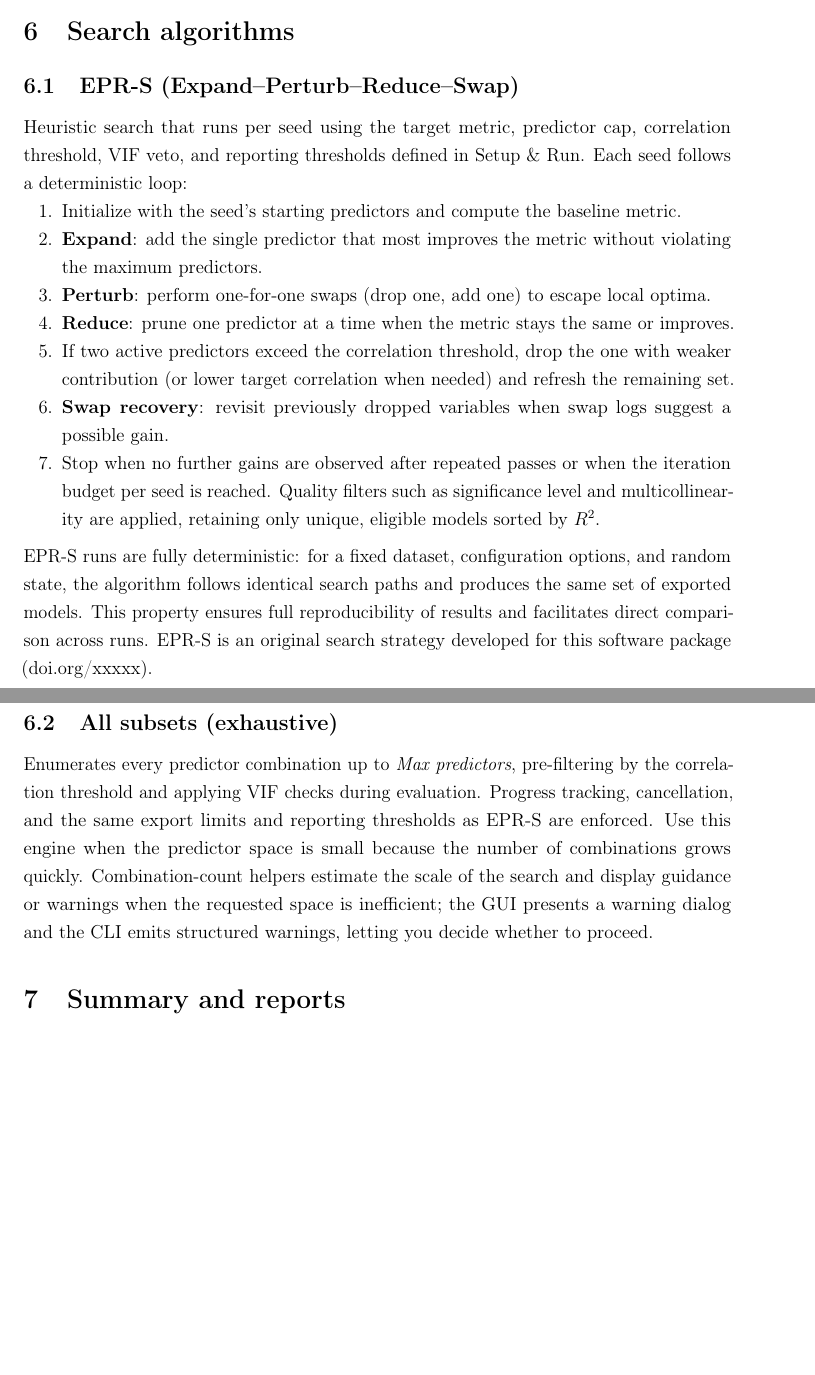
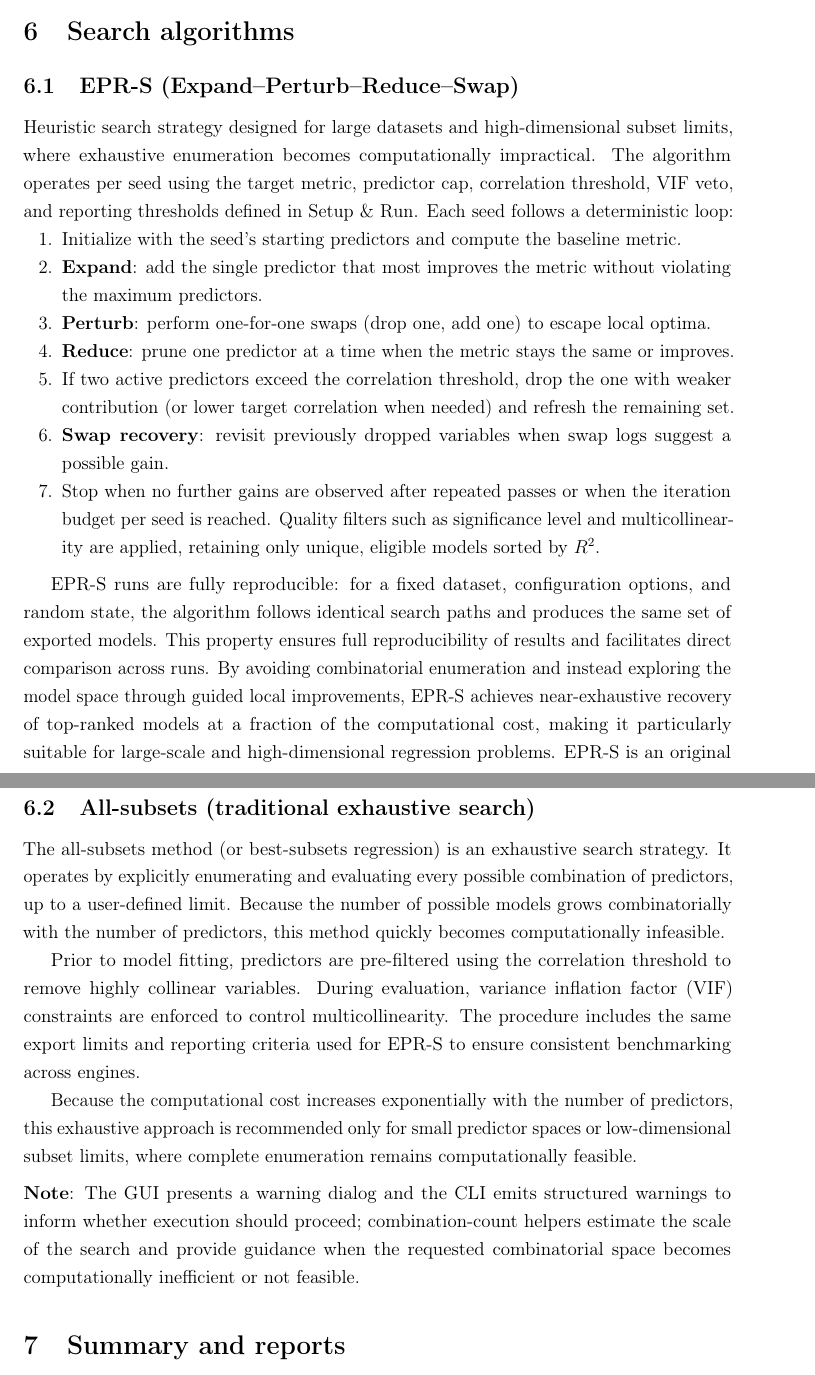
Before and after one commit to Jacksonalcazar/MLR-X, a LaTeX document (MLRX_manual.tex): two parts of pages 11 and 12 of 23, joined at a grey line, cut so that both start at the same text, the shorter picture padded with empty space. Compiled offline with pdfLaTeX.

Commit message:
Add files via upload

```diff
--- a/MLRX_manual.tex
+++ b/MLRX_manual.tex
@@ -19,6 +19,7 @@
 \usepackage{hyperref}
 \usepackage{xcolor}
 \usepackage{listings}
+\usepackage{hyperref}  % o url
 \graphicspath{{./}}
 
 % ==== Styles ====
@@ -297,8 +298,11 @@ Summarizes product information and support links. The About panel shows the MLR-
 
 % =========================================================
 \section{Search algorithms}
+
 \subsection{EPR-S (Expand--Perturb--Reduce--Swap)}
-Heuristic search that runs per seed using the target metric, predictor cap, correlation threshold, VIF veto, and reporting thresholds defined in Setup \& Run. Each seed follows a deterministic loop:
+
+Heuristic search strategy designed for large datasets and high-dimensional subset limits, where exhaustive enumeration becomes computationally impractical. The algorithm operates per seed using the target metric, predictor cap, correlation threshold, VIF veto, and reporting thresholds defined in Setup \& Run. Each seed follows a deterministic loop:
+
 \begin{enumerate}
   \item Initialize with the seed's starting predictors and compute the baseline metric.
   \item \textbf{Expand}: add the single predictor that most improves the metric without violating the maximum predictors.
@@ -308,11 +312,20 @@ Heuristic search that runs per seed using the target metric, predictor cap, corr
   \item \textbf{Swap recovery}: revisit previously dropped variables when swap logs suggest a possible gain.
   \item Stop when no further gains are observed after repeated passes or when the iteration budget per seed is reached. Quality filters such as significance level and multicollinearity are applied, retaining only unique, eligible models sorted by $R^2$.
 \end{enumerate}
+
 \medskip
-EPR-S runs are fully deterministic: for a fixed dataset, configuration options, and random state, the algorithm follows identical search paths and produces the same set of exported models. This property ensures full reproducibility of results and facilitates direct comparison across runs. EPR-S is an original search strategy developed for this software package (doi.org/xxxxx).
+EPR-S runs are fully reproducible: for a fixed dataset, configuration options, and random state, the algorithm follows identical search paths and produces the same set of exported models. This property ensures full reproducibility of results and facilitates direct comparison across runs. By avoiding combinatorial enumeration and instead exploring the model space through guided local improvements, EPR-S achieves near-exhaustive recovery of top-ranked models at a fraction of the computational cost, making it particularly suitable for large-scale and high-dimensional regression problems. EPR-S is an original search strategy developed for this software package (doi.org/xxxxx).
 
-\subsection{All subsets (exhaustive)}
-Enumerates every predictor combination up to \emph{Max predictors}, pre-filtering by the correlation threshold and applying VIF checks during evaluation. Progress tracking, cancellation, and the same export limits and reporting thresholds as EPR-S are enforced. Use this engine when the predictor space is small because the number of combinations grows quickly. Combination-count helpers estimate the scale of the search and display guidance or warnings when the requested space is inefficient; the GUI presents a warning dialog and the CLI emits structured warnings, letting you decide whether to proceed.
+\subsection{All-subsets (traditional exhaustive search)}
+
+The all-subsets method (or best-subsets regression) is an exhaustive search strategy. It operates by explicitly enumerating and evaluating every possible combination of predictors, up to a user-defined limit. Because the number of possible models grows combinatorially with the number of predictors, this method quickly becomes computationally infeasible.
+
+Prior to model fitting, predictors are pre-filtered using the correlation threshold to remove highly collinear variables. During evaluation, variance inflation factor (VIF) constraints are enforced to control multicollinearity. The procedure includes the same export limits and reporting criteria used for EPR-S to ensure consistent benchmarking across engines.
+
+Because the computational cost increases exponentially with the number of predictors, this exhaustive approach is recommended only for small predictor spaces or low-dimensional subset limits, where complete enumeration remains computationally feasible.
+
+\medskip
+\noindent \textbf{Note}: The GUI presents a warning dialog and the CLI emits structured warnings to inform whether execution should proceed; combination-count helpers estimate the scale of the search and provide guidance when the requested combinatorial space becomes computationally inefficient or not feasible.
 
 % =========================================================
 
```
Also changed, not shown: MLRX_manual.tex (6 more changed lines).
